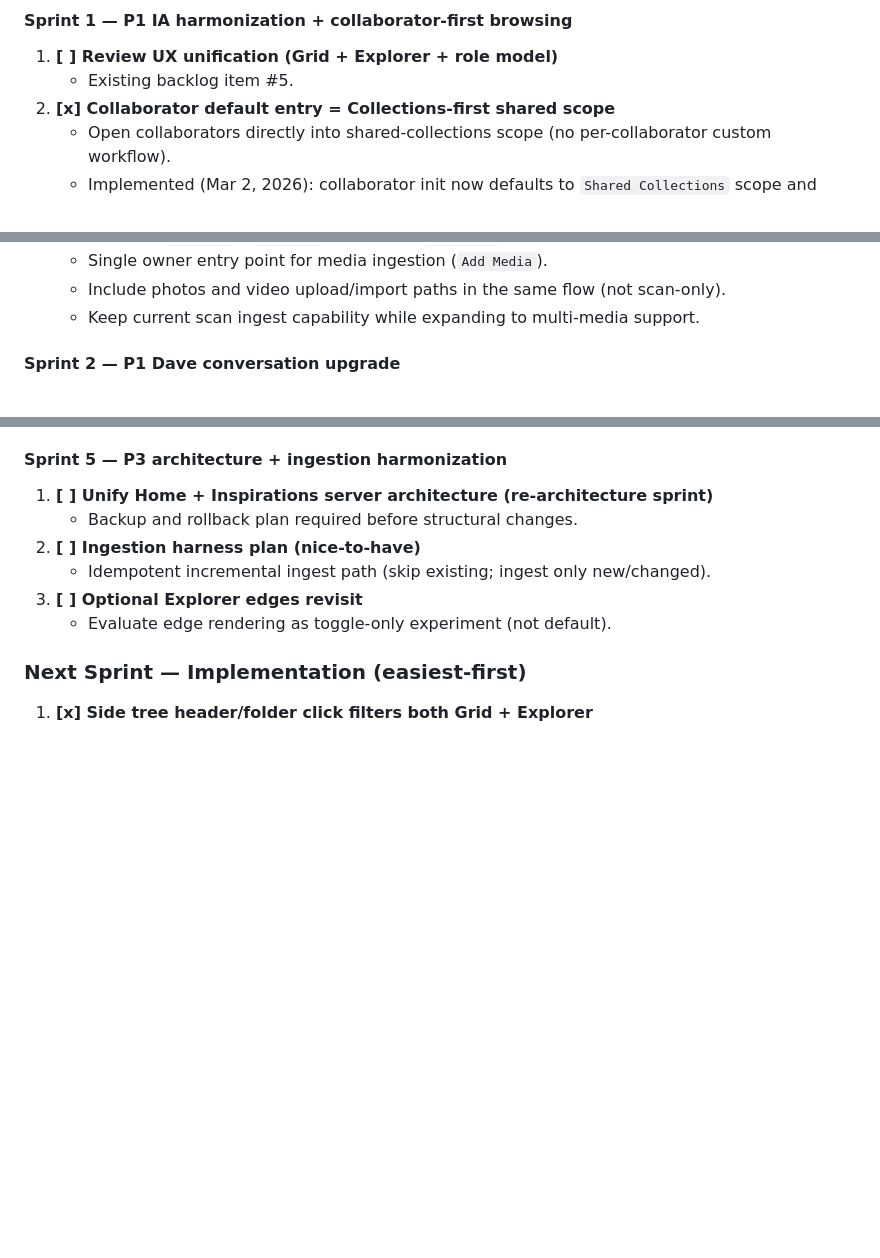
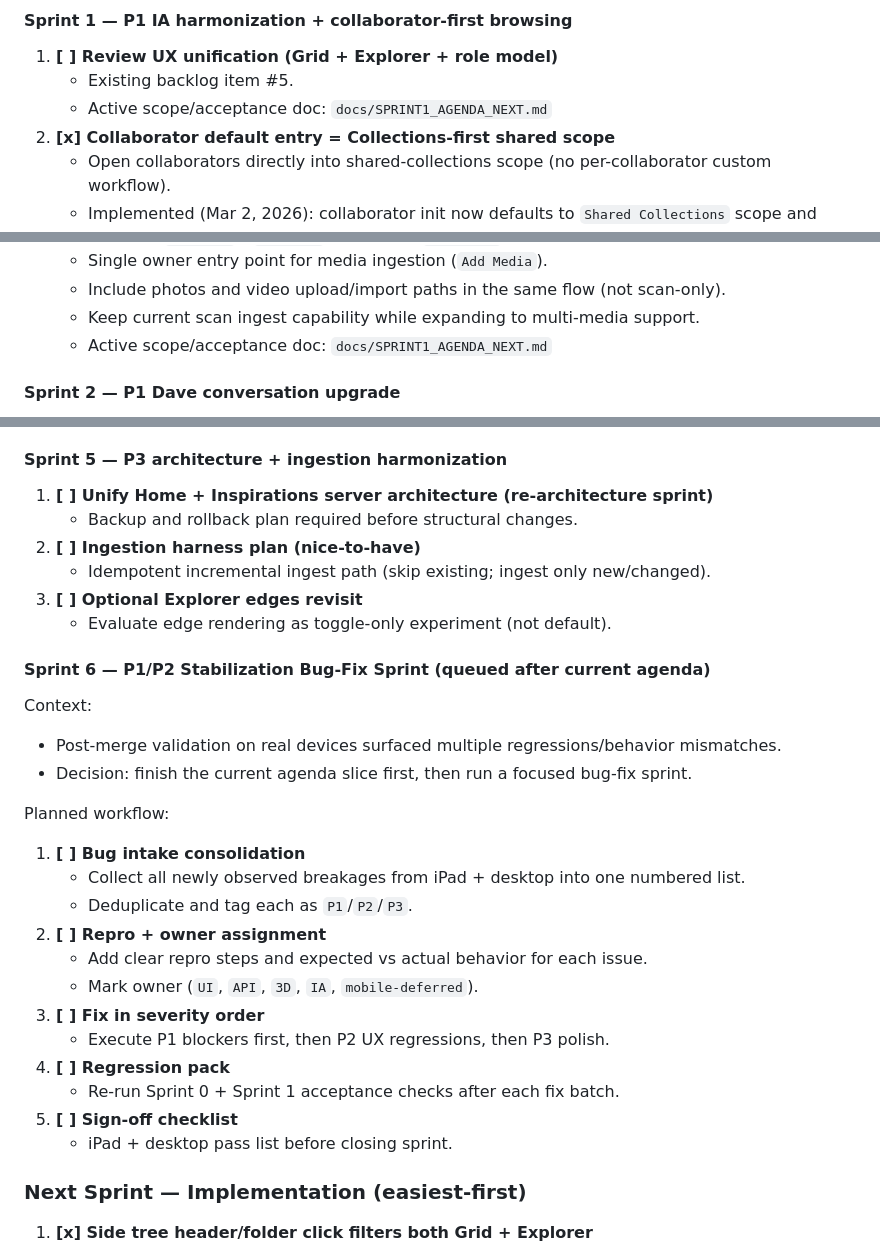
Before and after one commit to jbrannigan/Inspirations, a Markdown page: .claude/TODO.md, 3 parts joined by grey strips. Drawn GitHub-style; blank space fills up the shorter version.

Commit message:
docs: split agenda track from queued stabilization sprint

```diff
--- a/.claude/TODO.md
+++ b/.claude/TODO.md
@@ -52,6 +52,7 @@ removes duplicate entries (Dave multiline/follow-up appeared twice).
 
 1. **[ ] Review UX unification (Grid + Explorer + role model)**
    - Existing backlog item #5.
+   - Active scope/acceptance doc: `docs/SPRINT1_AGENDA_NEXT.md`
 2. **[x] Collaborator default entry = Collections-first shared scope**
    - Open collaborators directly into shared-collections scope (no per-collaborator custom workflow).
    - Implemented (Mar 2, 2026): collaborator init now defaults to `Shared Collections` scope and starts with broader browse tree locked.
@@ -69,6 +70,7 @@ removes duplicate entries (Dave multiline/follow-up appeared twice).
    - Single owner entry point for media ingestion (`Add Media`).
    - Include photos and video upload/import paths in the same flow (not scan-only).
    - Keep current scan ingest capability while expanding to multi-media support.
+   - Active scope/acceptance doc: `docs/SPRINT1_AGENDA_NEXT.md`
 
 #### Sprint 2 — P1 Dave conversation upgrade
 
@@ -104,6 +106,26 @@ removes duplicate entries (Dave multiline/follow-up appeared twice).
    - Idempotent incremental ingest path (skip existing; ingest only new/changed).
 3. **[ ] Optional Explorer edges revisit**
    - Evaluate edge rendering as toggle-only experiment (not default).
+
+#### Sprint 6 — P1/P2 Stabilization Bug-Fix Sprint (queued after current agenda)
+
+Context:
+- Post-merge validation on real devices surfaced multiple regressions/behavior mismatches.
+- Decision: finish the current agenda slice first, then run a focused bug-fix sprint.
+
+Planned workflow:
+1. **[ ] Bug intake consolidation**
+   - Collect all newly observed breakages from iPad + desktop into one numbered list.
+   - Deduplicate and tag each as `P1`/`P2`/`P3`.
+2. **[ ] Repro + owner assignment**
+   - Add clear repro steps and expected vs actual behavior for each issue.
+   - Mark owner (`UI`, `API`, `3D`, `IA`, `mobile-deferred`).
+3. **[ ] Fix in severity order**
+   - Execute P1 blockers first, then P2 UX regressions, then P3 polish.
+4. **[ ] Regression pack**
+   - Re-run Sprint 0 + Sprint 1 acceptance checks after each fix batch.
+5. **[ ] Sign-off checklist**
+   - iPad + desktop pass list before closing sprint.
 
 ### Next Sprint — Implementation (easiest-first)
 
```
Also changed, not shown: .claude/RESUME.md (+11 -0 lines), docs/SPRINT1_AGENDA_NEXT.md (added, +30 -0 lines).
